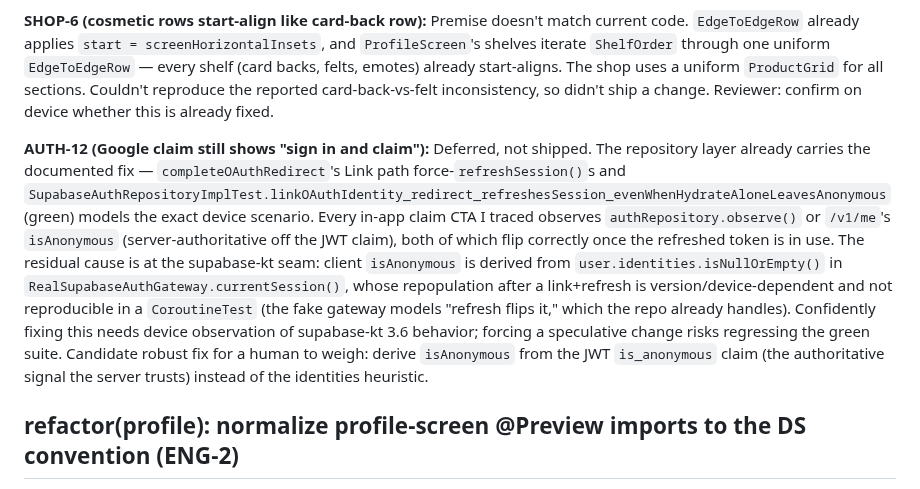
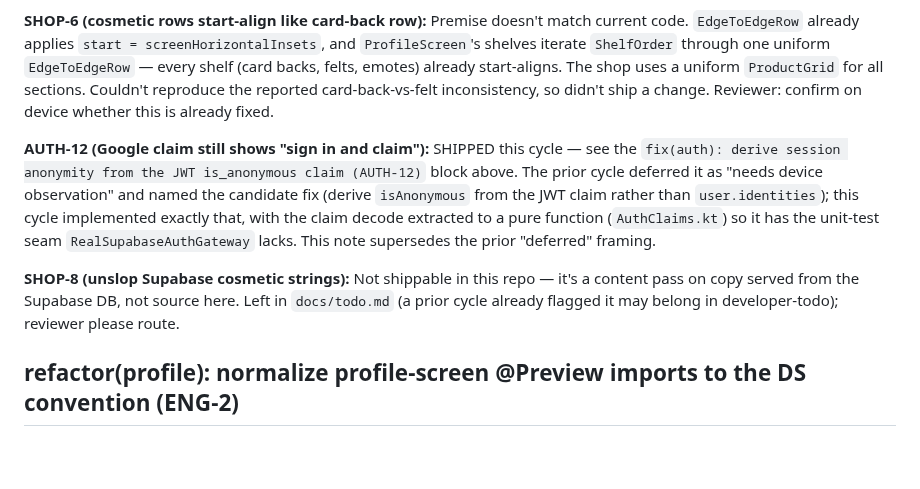
Before and after one commit to Elijah-Dangerfield/Cards, a Markdown page: docs/agent/in-flight.md, the part around the change. GitHub-like rendering; blank space fills up the shorter version.

Commit message:
docs(agent): reconcile in-flight cycle notes with the AUTH-12 fix
The prior cycle's note framed AUTH-12 as deferred pending device
observation; it shipped this cycle via the exact candidate fix it named.
Update the note so the reviewer's PR narrative doesn't contradict the
commit, and record SHOP-8's out-of-repo disposition.

Co-Authored-By: Claude Opus 4.8 (1M context) <noreply@anthropic.com>

```diff
--- a/docs/agent/in-flight.md
+++ b/docs/agent/in-flight.md
@@ -25,7 +25,9 @@
 
 **SHOP-6 (cosmetic rows start-align like card-back row):** Premise doesn't match current code. `EdgeToEdgeRow` already applies `start = screenHorizontalInsets`, and `ProfileScreen`'s shelves iterate `ShelfOrder` through one uniform `EdgeToEdgeRow` — every shelf (card backs, felts, emotes) already start-aligns. The shop uses a uniform `ProductGrid` for all sections. Couldn't reproduce the reported card-back-vs-felt inconsistency, so didn't ship a change. Reviewer: confirm on device whether this is already fixed.
 
-**AUTH-12 (Google claim still shows "sign in and claim"):** Deferred, not shipped. The repository layer already carries the documented fix — `completeOAuthRedirect`'s Link path force-`refreshSession()`s and `SupabaseAuthRepositoryImplTest.linkOAuthIdentity_redirect_refreshesSession_evenWhenHydrateAloneLeavesAnonymous` (green) models the exact device scenario. Every in-app claim CTA I traced observes `authRepository.observe()` or `/v1/me`'s `isAnonymous` (server-authoritative off the JWT claim), both of which flip correctly once the refreshed token is in use. The residual cause is at the supabase-kt seam: client `isAnonymous` is derived from `user.identities.isNullOrEmpty()` in `RealSupabaseAuthGateway.currentSession()`, whose repopulation after a link+refresh is version/device-dependent and not reproducible in a `CoroutineTest` (the fake gateway models "refresh flips it," which the repo already handles). Confidently fixing this needs device observation of supabase-kt 3.6 behavior; forcing a speculative change risks regressing the green suite. Candidate robust fix for a human to weigh: derive `isAnonymous` from the JWT `is_anonymous` claim (the authoritative signal the server trusts) instead of the identities heuristic.
+**AUTH-12 (Google claim still shows "sign in and claim"):** SHIPPED this cycle — see the `fix(auth): derive session anonymity from the JWT is_anonymous claim (AUTH-12)` block above. The prior cycle deferred it as "needs device observation" and named the candidate fix (derive `isAnonymous` from the JWT claim rather than `user.identities`); this cycle implemented exactly that, with the claim decode extracted to a pure function (`AuthClaims.kt`) so it has the unit-test seam `RealSupabaseAuthGateway` lacks. This note supersedes the prior "deferred" framing.
+
+**SHOP-8 (unslop Supabase cosmetic strings):** Not shippable in this repo — it's a content pass on copy served from the Supabase DB, not source here. Left in `docs/todo.md` (a prior cycle already flagged it may belong in developer-todo); reviewer please route.
 
 ## refactor(profile): normalize profile-screen @Preview imports to the DS convention (ENG-2)
 
```
